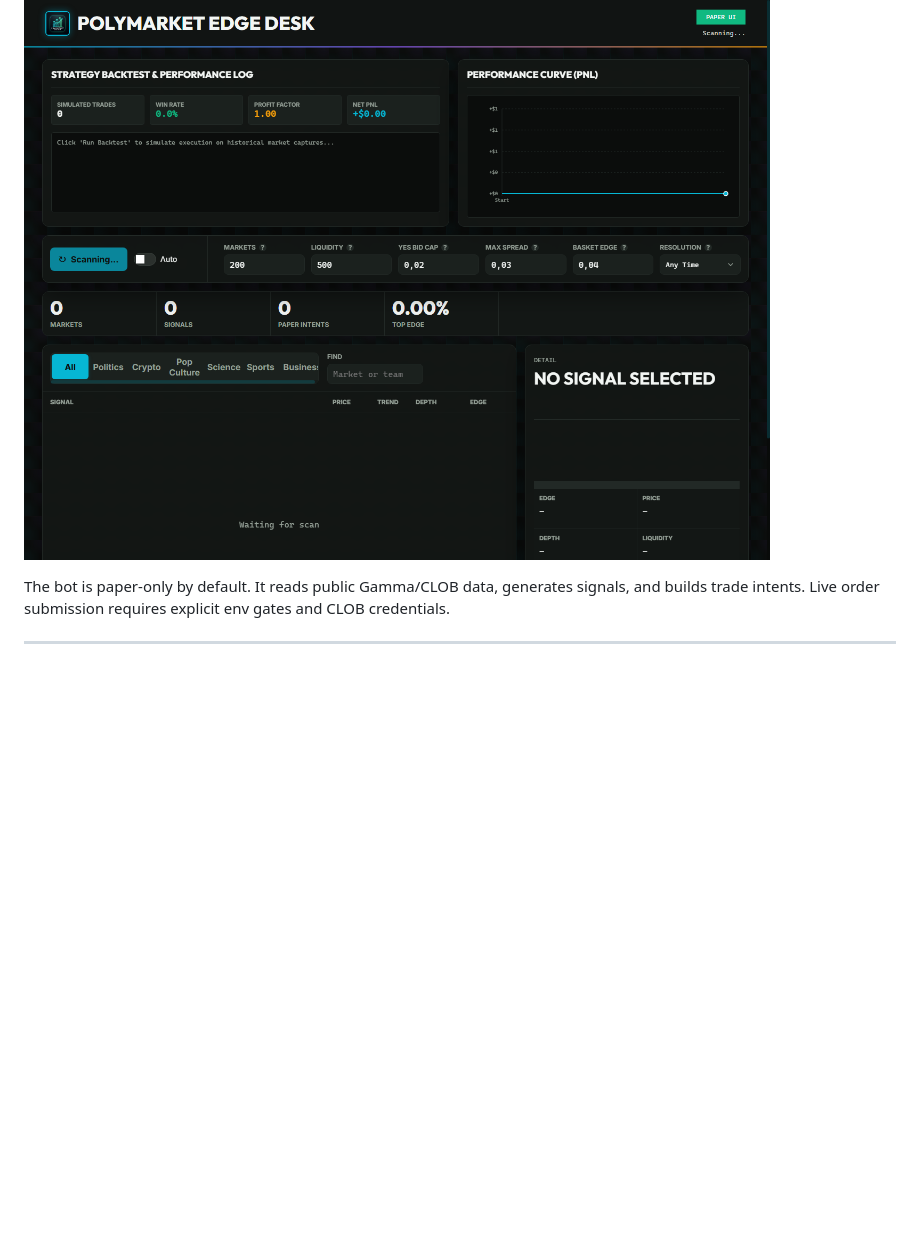
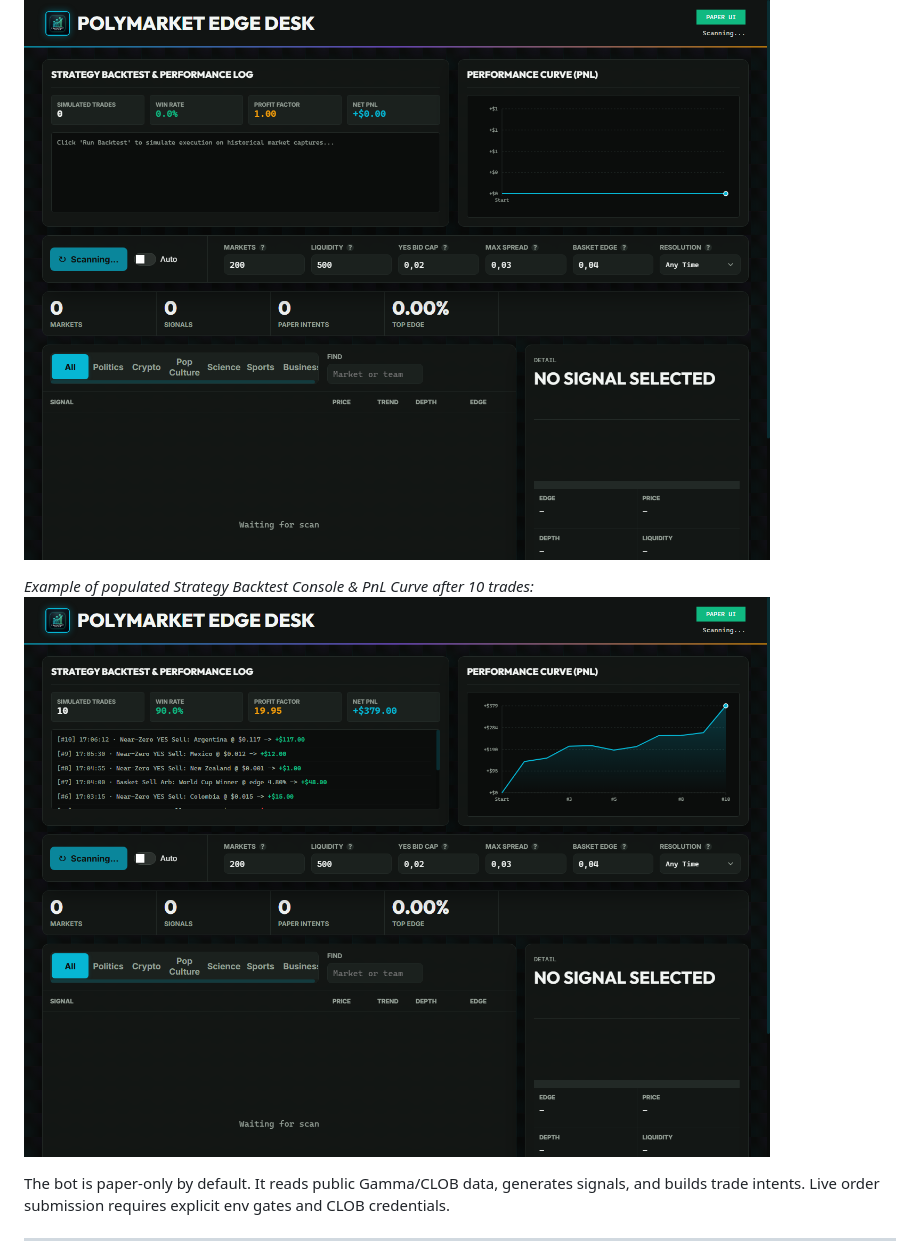
Before and after one commit to sancarhuseyin/polymarket-scanner, a Markdown page: README.md, the part around the change. GitHub-like rendering; pictures changed too: screenshots/ui_backtest_example.png (added); blank space fills up the shorter version.

Commit message:
Add backtest screenshot example to README.md and repo

```diff
--- a/README.md
+++ b/README.md
@@ -3,6 +3,9 @@
 **Polymarket Edge Desk** is a professional-grade TypeScript trading terminal, scanner, and execution bot designed to exploit mathematical pricing inefficiencies and high-probability setups on Polymarket's decentralized prediction markets. The bot automates the identification and execution of near-zero YES contract yield harvesting and mutually exclusive negative risk basket arbitrage.
 
 ![Polymarket Edge Desk Dashboard Preview](screenshots/ui_preview.png)
+
+*Example of populated Strategy Backtest Console & PnL Curve after 10 trades:*
+![Polymarket Edge Desk Backtest Example](screenshots/ui_backtest_example.png)
 
 The bot is paper-only by default. It reads public Gamma/CLOB data, generates signals, and builds trade intents. Live order submission requires explicit env gates and CLOB credentials.
 
```
